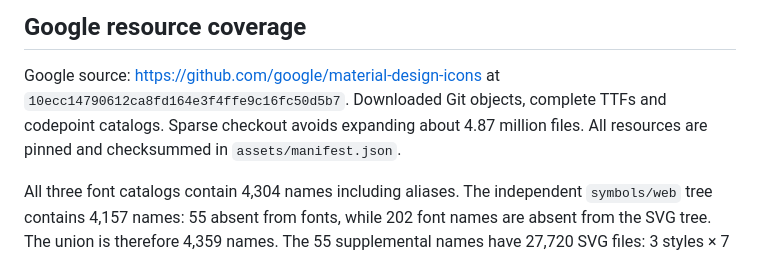
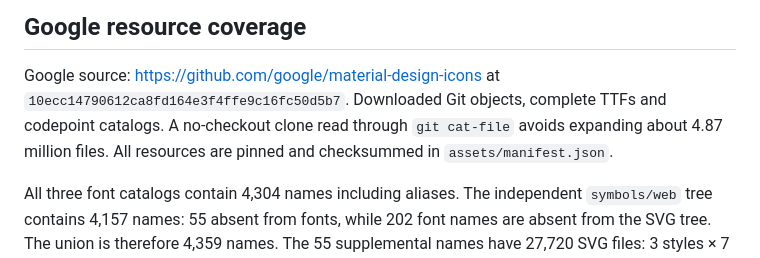
Before and after one commit to mizorewww/gpui-material-symbols, a Markdown page: docs/research.md, the part around the change. Rendered like a GitHub page.

Commit message:
docs(research): describe the no-checkout extraction accurately
No sparse checkout is used; sync_supplemental.py reads objects from a
no-checkout clone with git cat-file.

Co-Authored-By: Claude Opus 5.5 <noreply@anthropic.com>

```diff
--- a/docs/research.md
+++ b/docs/research.md
@@ -39,8 +39,8 @@ Context7 documentation was cross-checked against these current source files.
 
 Google source: https://github.com/google/material-design-icons at
 `10ecc14790612ca8fd164e3f4ffe9c16fc50d5b7`. Downloaded Git objects, complete TTFs
-and codepoint catalogs. Sparse checkout avoids expanding about 4.87 million
-files. All resources are pinned and checksummed in `assets/manifest.json`.
+and codepoint catalogs. A no-checkout clone read through `git cat-file`
+avoids expanding about 4.87 million files. All resources are pinned and checksummed in `assets/manifest.json`.
 
 All three font catalogs contain 4,304 names including aliases. The independent
 `symbols/web` tree contains 4,157 names: 55 absent from fonts, while 202 font
```
